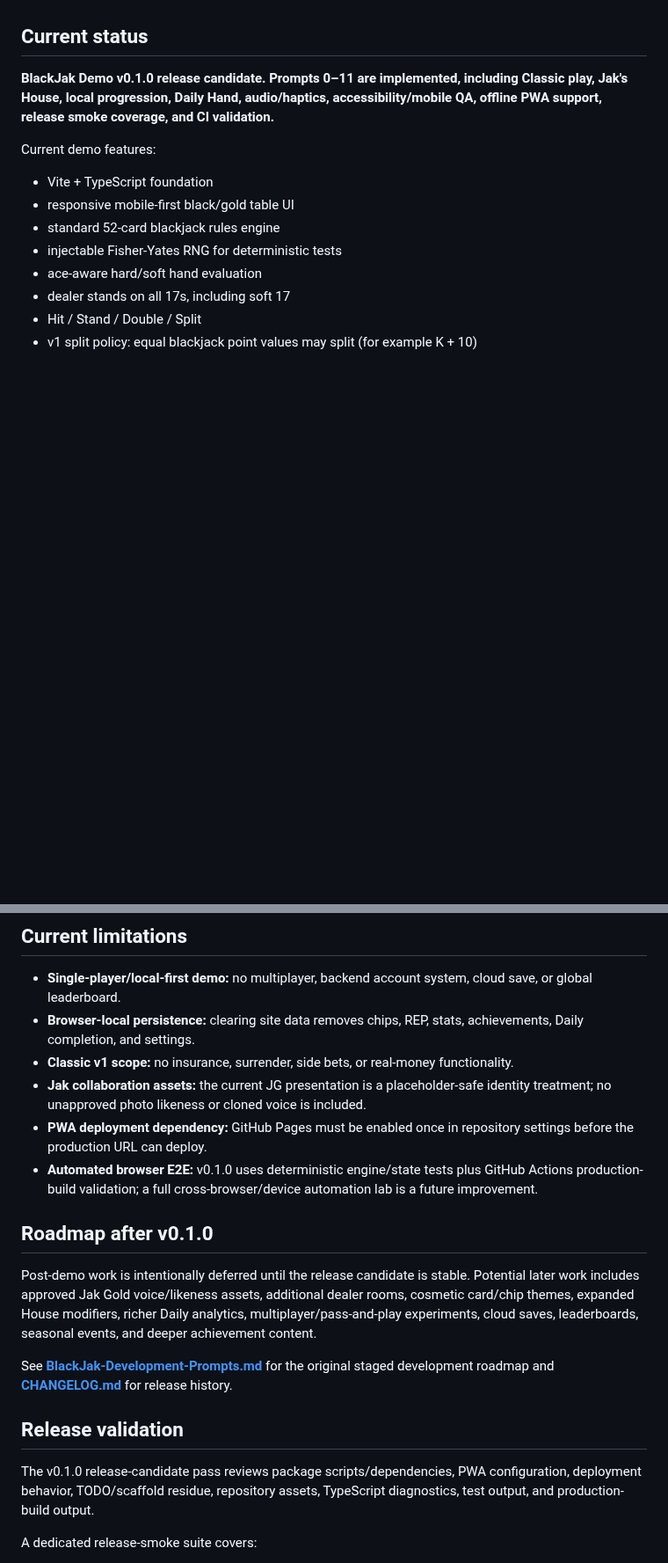
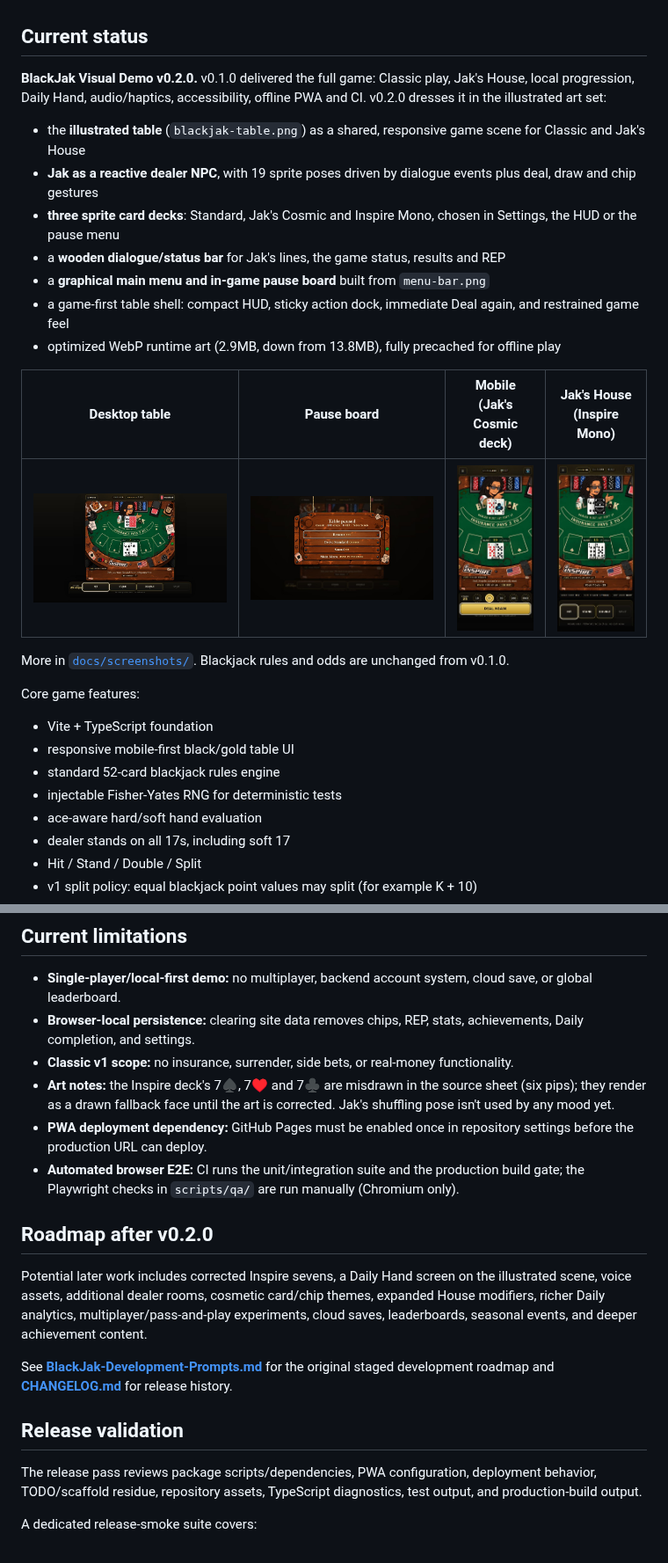
Before and after one commit to officialinspire/BlackJak, a Markdown page: README.md, 2 parts joined by grey strips. Shown at 88% size. Drawn GitHub-style; pictures changed too: docs/screenshots/desktop-classic.jpg (added), docs/screenshots/desktop-pause.jpg (added), docs/screenshots/mobile-classic-jak-deck.jpg (added); blank space fills up the shorter version.

Commit message:
Release BlackJak Visual Demo v0.2.0
- package.json 0.2.0 with updated description.
- README: v0.2.0 status and feature summary with screenshots, roadmap and
  limitations refreshed (Inspire sevens art note, manual Playwright QA),
  stale JG-placeholder and v0.1.0 references updated.
- CHANGELOG: Unreleased -> [0.2.0] Visual Demo (rules, odds, payouts and
  saves unchanged).
- docs/screenshots: desktop menu/table/pause, mobile Classic (Jak deck),
  Jak's House (Inspire deck), Settings deck picker.
- Release smoke suite renamed to reflect rules unchanged since v0.1.0.

Co-Authored-By: Claude Opus 5.5 <noreply@anthropic.com>
Claude-Session: https://claude.ai/code/session_01XHMjGuzrGzzrrPxfm3ABH4

```diff
--- a/README.md
+++ b/README.md
@@ -6,9 +6,23 @@ BlackJak is a mobile-first blackjack game from OFFICIAL INSPIRE, inspired in per
 
 ## Current status
 
-**BlackJak Demo v0.1.0 release candidate. Prompts 0–11 are implemented, including Classic play, Jak's House, local progression, Daily Hand, audio/haptics, accessibility/mobile QA, offline PWA support, release smoke coverage, and CI validation.**
+**BlackJak Visual Demo v0.2.0.** v0.1.0 delivered the full game: Classic play, Jak's House, local progression, Daily Hand, audio/haptics, accessibility, offline PWA and CI. v0.2.0 dresses it in the illustrated art set:
 
-Current demo features:
+- the **illustrated table** (`blackjak-table.png`) as a shared, responsive game scene for Classic and Jak's House
+- **Jak as a reactive dealer NPC**, with 19 sprite poses driven by dialogue events plus deal, draw and chip gestures
+- **three sprite card decks**: Standard, Jak's Cosmic and Inspire Mono, chosen in Settings, the HUD or the pause menu
+- a **wooden dialogue/status bar** for Jak's lines, the game status, results and REP
+- a **graphical main menu and in-game pause board** built from `menu-bar.png`
+- a game-first table shell: compact HUD, sticky action dock, immediate Deal again, and restrained game feel
+- optimized WebP runtime art (2.9MB, down from 13.8MB), fully precached for offline play
+
+| Desktop table | Pause board | Mobile (Jak's Cosmic deck) | Jak's House (Inspire Mono) |
+|---|---|---|---|
+| ![Classic table on desktop](docs/screenshots/desktop-classic.jpg) | ![Pause board](docs/screenshots/desktop-pause.jpg) | ![Mobile Classic with Jak deck](docs/screenshots/mobile-classic-jak-deck.jpg) | ![Mobile Jak's House with Inspire deck](docs/screenshots/mobile-house-inspire-deck.jpg) |
+
+More in [`docs/screenshots/`](docs/screenshots/). Blackjack rules and odds are unchanged from v0.1.0.
+
+Core game features:
 
 - Vite + TypeScript foundation
 - responsive mobile-first black/gold table UI
@@ -422,19 +436,19 @@ The PNG sheets at the repository root (`blackjak-sprite-sheet.png`, `blackjak-ta
 - **Single-player/local-first demo:** no multiplayer, backend account system, cloud save, or global leaderboard.
 - **Browser-local persistence:** clearing site data removes chips, REP, stats, achievements, Daily completion, and settings.
 - **Classic v1 scope:** no insurance, surrender, side bets, or real-money functionality.
-- **Jak collaboration assets:** the current JG presentation is a placeholder-safe identity treatment; no unapproved photo likeness or cloned voice is included.
+- **Art notes:** the Inspire deck's 7♠, 7♥ and 7♣ are misdrawn in the source sheet (six pips); they render as a drawn fallback face until the art is corrected. Jak's shuffling pose isn't used by any mood yet.
 - **PWA deployment dependency:** GitHub Pages must be enabled once in repository settings before the production URL can deploy.
-- **Automated browser E2E:** v0.1.0 uses deterministic engine/state tests plus GitHub Actions production-build validation; a full cross-browser/device automation lab is a future improvement.
+- **Automated browser E2E:** CI runs the unit/integration suite and the production build gate; the Playwright checks in `scripts/qa/` are run manually (Chromium only).
 
-## Roadmap after v0.1.0
+## Roadmap after v0.2.0
 
-Post-demo work is intentionally deferred until the release candidate is stable. Potential later work includes approved Jak Gold voice/likeness assets, additional dealer rooms, cosmetic card/chip themes, expanded House modifiers, richer Daily analytics, multiplayer/pass-and-play experiments, cloud saves, leaderboards, seasonal events, and deeper achievement content.
+Potential later work includes corrected Inspire sevens, a Daily Hand screen on the illustrated scene, voice assets, additional dealer rooms, cosmetic card/chip themes, expanded House modifiers, richer Daily analytics, multiplayer/pass-and-play experiments, cloud saves, leaderboards, seasonal events, and deeper achievement content.
 
 See **[BlackJak-Development-Prompts.md](./BlackJak-Development-Prompts.md)** for the original staged development roadmap and **[CHANGELOG.md](./CHANGELOG.md)** for release history.
 
 ## Release validation
 
-The v0.1.0 release-candidate pass reviews package scripts/dependencies, PWA configuration, deployment behavior, TODO/scaffold residue, repository assets, TypeScript diagnostics, test output, and production-build output.
+The release pass reviews package scripts/dependencies, PWA configuration, deployment behavior, TODO/scaffold residue, repository assets, TypeScript diagnostics, test output, and production-build output.
 
 A dedicated release-smoke suite covers:
 - fresh profile/default bankroll and zero-chip refill
```
Also changed, not shown: other parts of README.md (+5 -5 lines), CHANGELOG.md (+3 -1 lines), docs/screenshots/desktop-menu.jpg (added), docs/screenshots/mobile-settings-decks.jpg (added), 2 other files.
